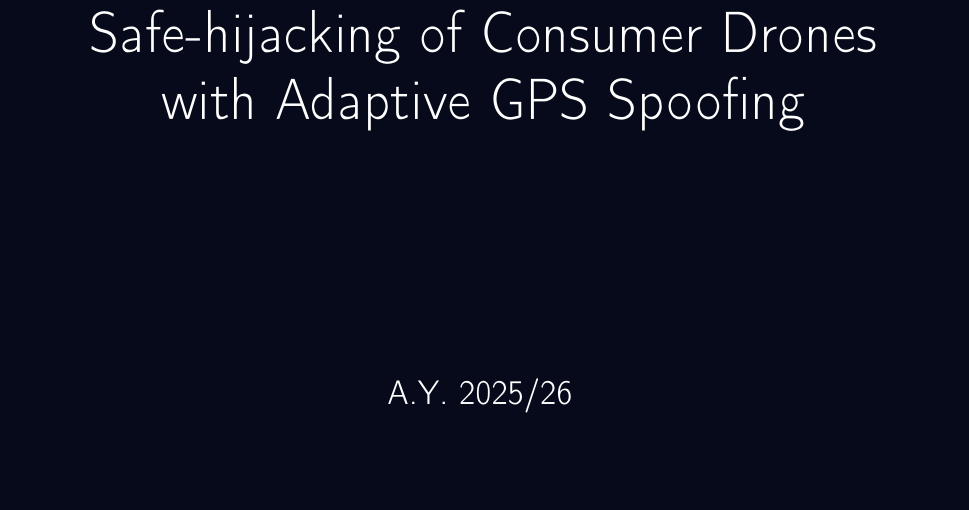
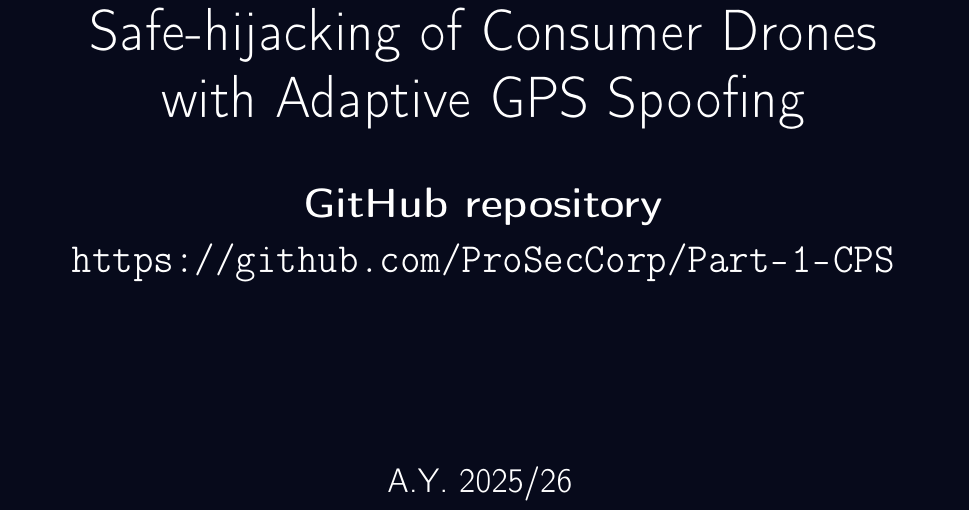
Before and after one commit to ProSecCorp/Part-1-CPS, a LaTeX document (Report source/main.tex, which reads Report source/title.tex): part of page 1 of 14, cut so that both start at the same text, the shorter picture padded with empty space. Compiled offline with pdfLaTeX.

Commit message:
Inserted link to repo

```diff
--- a/Report source/title.tex
+++ b/Report source/title.tex
@@ -29,7 +29,9 @@
         {\fontsize{22}{0}\selectfont \textbf{Reference paper}}\\[0.3cm]
         {\fontsize{28}{32}\selectfont Tractor Beam:}\\[0.2cm]
         {\fontsize{28}{32}\selectfont Safe-hijacking of Consumer Drones}\\[0.2cm]
-        {\fontsize{28}{32}\selectfont with Adaptive GPS Spoofing}
+        {\fontsize{28}{32}\selectfont with Adaptive GPS Spoofing}\\[1cm]
+        {\fontsize{22}{0}\selectfont \textbf{GitHub repository}}\\[0.3cm]
+        {\fontsize{20}{0}\selectfont \url{https://github.com/ProSecCorp/Part-1-CPS}}\\[0.2cm]
     };
     \node[align=center, text=white, font=\sffamily, yshift=-13cm] at (current page.center) {
         {\fontsize{18}{20}\selectfont A.Y. 2025/26}
```
Also changed, not shown: 1 other file.
